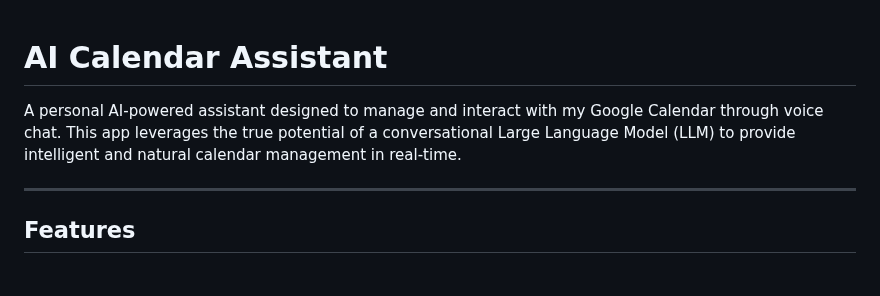
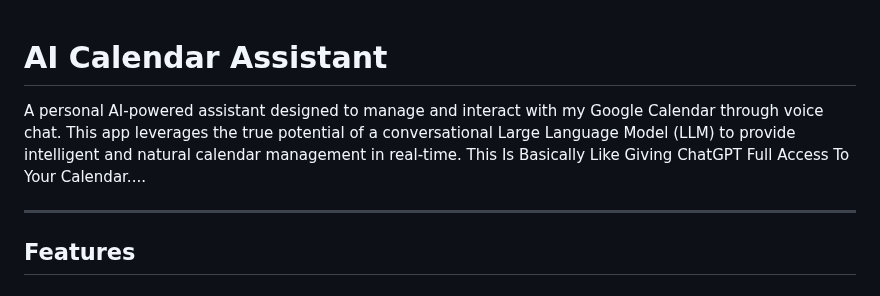
Before and after one commit to MosheT01/Google_Calendar_AI_Agent, a Markdown page: README.md, the part around the change. Rendered like a GitHub page.

```diff
--- a/README.md
+++ b/README.md
@@ -1,7 +1,7 @@
-
 # AI Calendar Assistant
 
 A personal AI-powered assistant designed to manage and interact with my Google Calendar through voice chat. This app leverages the true potential of a conversational Large Language Model (LLM) to provide intelligent and natural calendar management in real-time.
+This Is Basically Like Giving ChatGPT Full Access To Your Calendar....
 
 ---
 
```
